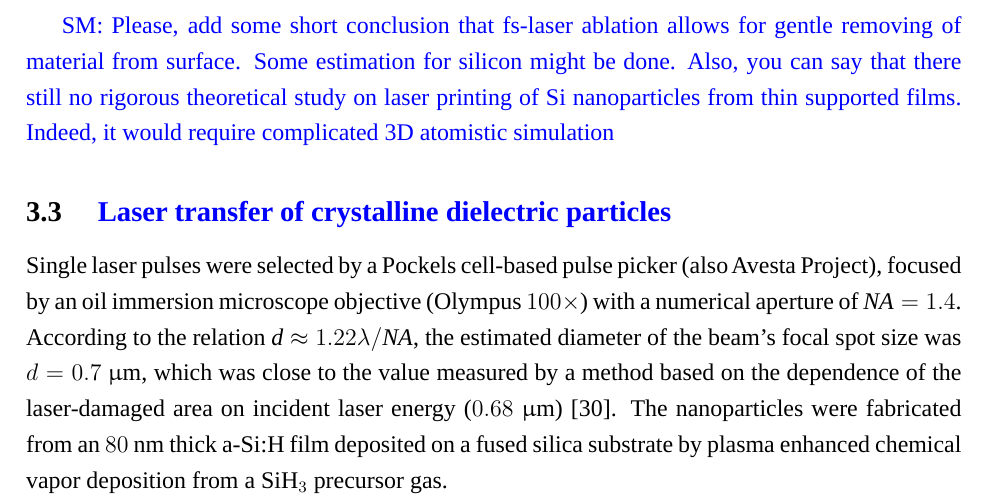
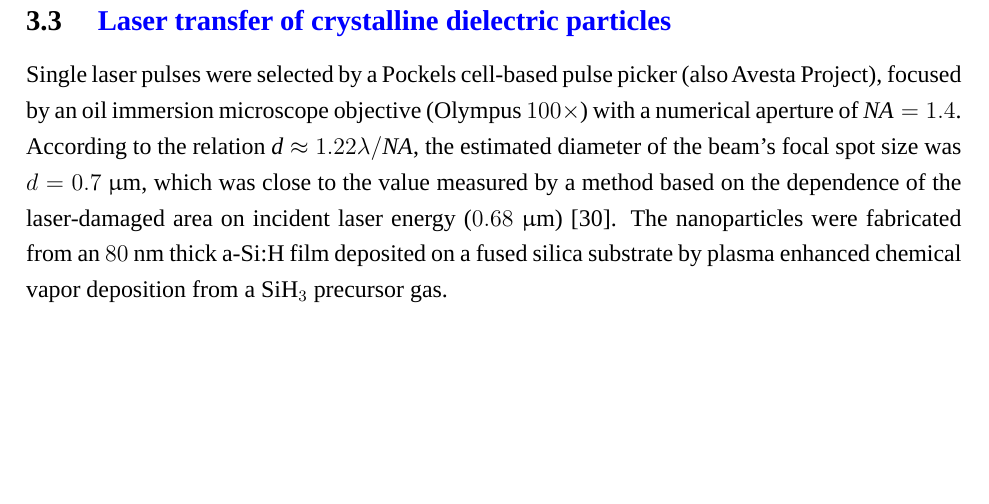
Before and after one commit to kitchenknif/MSc_NanoparticleRaman, a LaTeX thesis (thesis.tex, which reads Ch_Ablation.tex): part of page 21 of 48, cut at the place of the change, the shorter picture padded with empty space. Compiled offline with LuaLaTeX.

Commit message:
Update on Overleaf.

```diff
--- a/Ch_Ablation.tex
+++ b/Ch_Ablation.tex
@@ -117,8 +117,6 @@
         thermionic electron emition, etc... A more rigorous treatment would include lattice deformations caused by the heated electron gas. The
         deformation wave caused by the electron gas could cause the metal to fracture and ablate, without significant heating of the lattice itself.
 
-\hlb{SM: Please, add some short conclusion that fs-laser ablation allows for gentle removing of material from surface. Some estimation for silicon might be done. Also, you can say that there still no rigorous theoretical study on laser printing of Si nanoparticles from thin supported films. Indeed, it would require complicated 3D atomistic simulation}
-
     \subsection{\hlb{Laser transfer of crystalline dielectric particles}}
         % Laser transfer of crystalline nanoparticles was carried out using a
         Single laser pulses were selected by a Pockels cell-based pulse picker (also Avesta Project),
```
